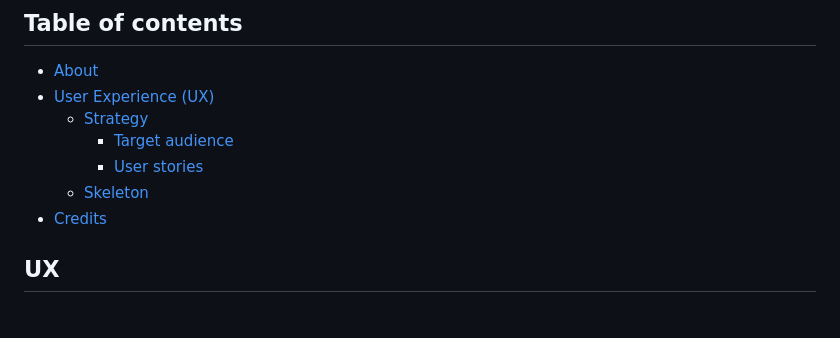
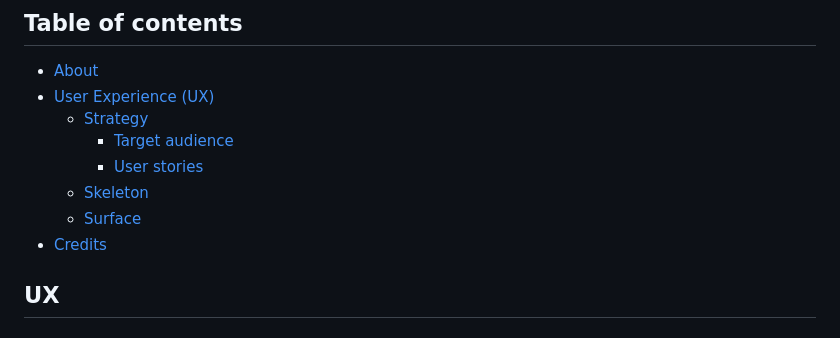
Before and after one commit to Imp38/sensations, a Markdown page: README.md, the part around the change. Rendered like a GitHub page.

Commit message:
Add surface link to table of contents

```diff
--- a/README.md
+++ b/README.md
@@ -15,6 +15,7 @@ Welcome to Sensations, where a candle becomes something more. Whether you want t
     - [Target audience](#target-audience)
     - [User stories](#user-stories)
   - [Skeleton](#skeleton)
+  - [Surface](#surface)
 - [Credits](#credits)
 
 ## UX
```
